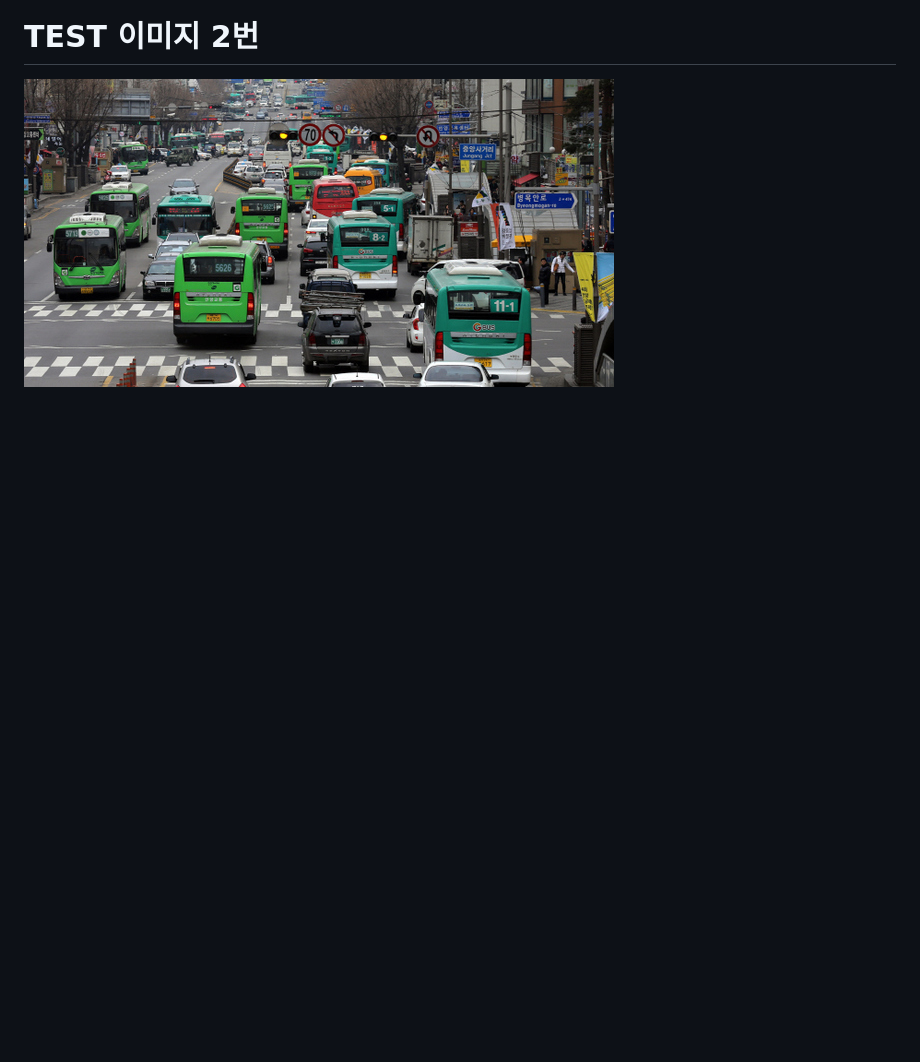
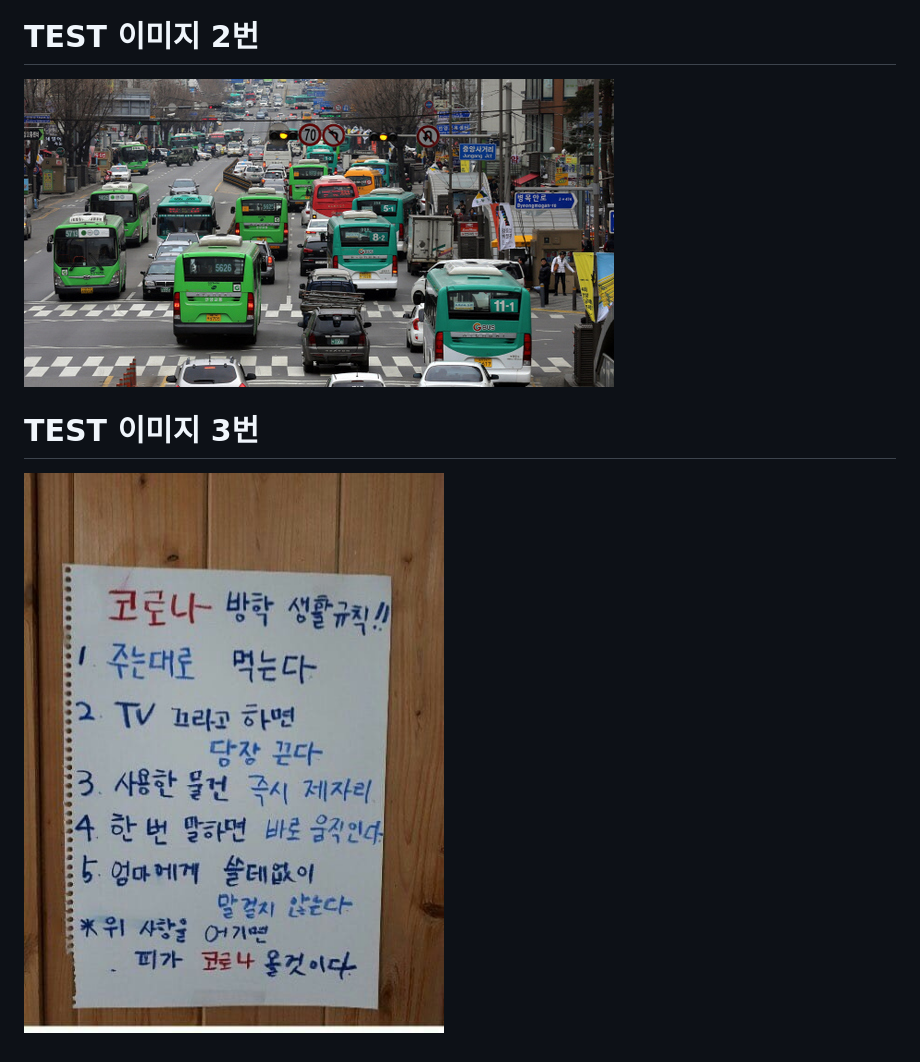
Before and after one commit to seadatalab/sealab, a Markdown page: 그래프 데이터 베이스.md, the part around the change. Rendered like a GitHub page; pictures changed too: img2/img_xl.jpg (added); blank space fills up the shorter version.

```diff
--- a/그래프 데이터 베이스.md
+++ b/그래프 데이터 베이스.md
@@ -18,3 +18,6 @@
 
 # TEST 이미지 2번
 ![img](./bus.jpeg)
+
+# TEST 이미지 3번
+![img](./img2/img_xl.jpg)
```
